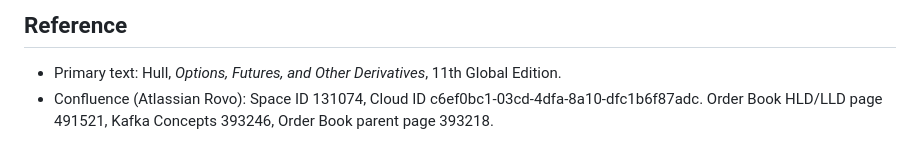
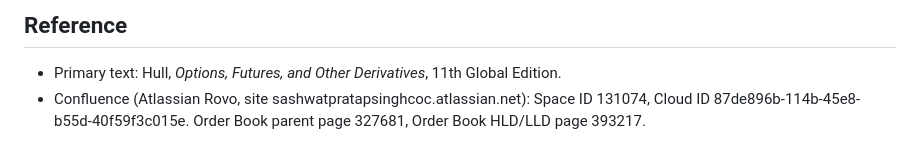
Before and after one commit to Sashwat1417/options-pricing-engine, a Markdown page: CLAUDE.md, the part around the change. Rendered like a GitHub page.

```diff
--- a/CLAUDE.md
+++ b/CLAUDE.md
@@ -54,5 +54,6 @@ Three C++ layers. Python is used strictly for visualization — no business logi
 
 ## Reference
 - Primary text: Hull, *Options, Futures, and Other Derivatives*, 11th Global Edition.
-- Confluence (Atlassian Rovo): Space ID 131074, Cloud ID c6ef0bc1-03cd-4dfa-8a10-dfc1b6f87adc.
-  Order Book HLD/LLD page 491521, Kafka Concepts 393246, Order Book parent page 393218.
+- Confluence (Atlassian Rovo, site sashwatpratapsinghcoc.atlassian.net): Space ID 131074,
+  Cloud ID 87de896b-114b-45e8-b55d-40f59f3c015e.
+  Order Book parent page 327681, Order Book HLD/LLD page 393217.
```
